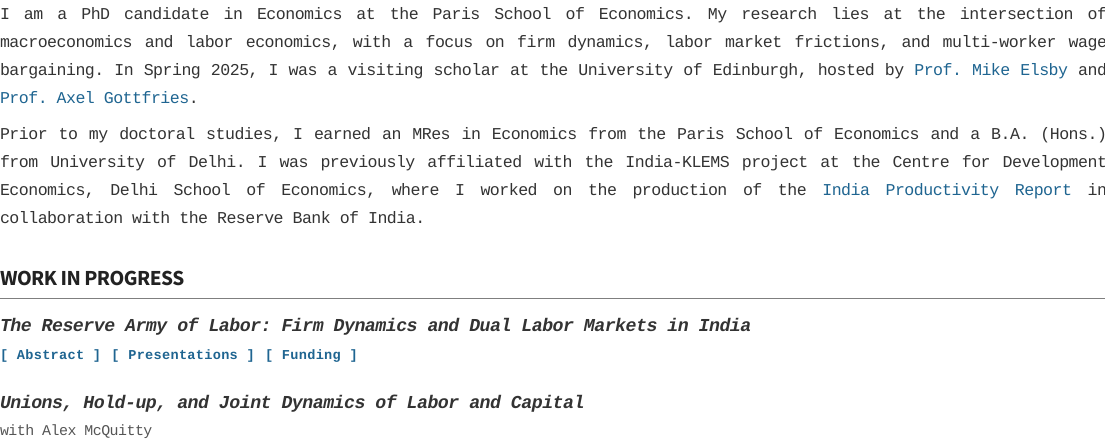
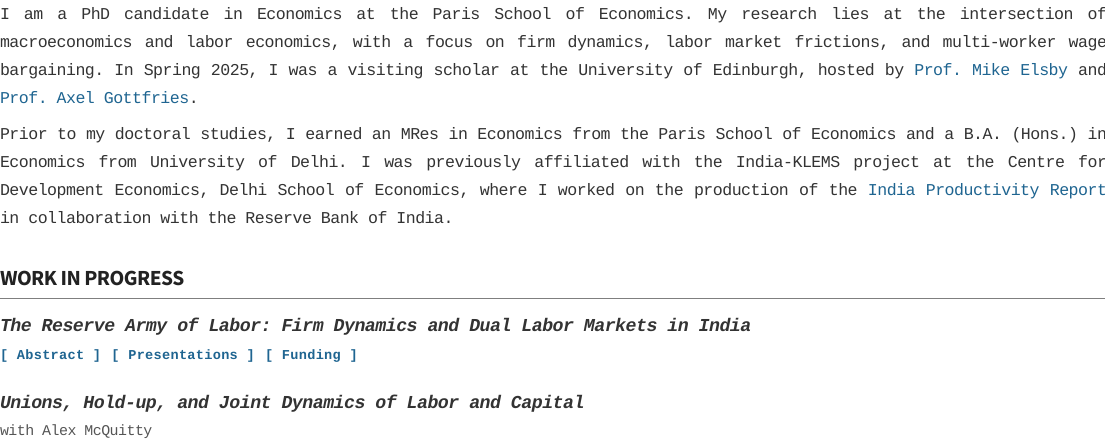
Before and after one commit to samirandutta/samirandutta.github.io, a Quarto document (index.qmd): the page in a window 1100 px wide, from 670 px down. Rendered offline with R 4.5, knitr and Pandoc in place of Quarto, with nearby package versions.

Commit message:
Fix BA degree description to include Economics

```diff
--- a/index.qmd
+++ b/index.qmd
@@ -37,7 +37,7 @@ Paris School of Economics
 
 I am a PhD candidate in Economics at the Paris School of Economics. My research lies at the intersection of macroeconomics and labor economics, with a focus on firm dynamics, labor market frictions, and multi-worker wage bargaining. In Spring 2025, I was a visiting scholar at the University of Edinburgh, hosted by [Prof. Mike Elsby](https://sites.google.com/site/mikeelsby/){target="_blank"} and [Prof. Axel Gottfries](https://sites.google.com/site/axelgottfries/){target="_blank"}.
 
-Prior to my doctoral studies, I earned an MRes in Economics from the Paris School of Economics and a B.A. (Hons.) from University of Delhi. I was previously affiliated with the India-KLEMS project at the Centre for Development Economics, Delhi School of Economics, where I worked on the production of the [India Productivity Report](https://rbi.org.in/Scripts/PublicationReportDetails.aspx?UrlPage=&ID=1217){target="_blank"} in collaboration with the Reserve Bank of India.
+Prior to my doctoral studies, I earned an MRes in Economics from the Paris School of Economics and a B.A. (Hons.) in Economics from University of Delhi. I was previously affiliated with the India-KLEMS project at the Centre for Development Economics, Delhi School of Economics, where I worked on the production of the [India Productivity Report](https://rbi.org.in/Scripts/PublicationReportDetails.aspx?UrlPage=&ID=1217){target="_blank"} in collaboration with the Reserve Bank of India.
 
 ## WORK IN PROGRESS {#work-in-progress}
 
```
